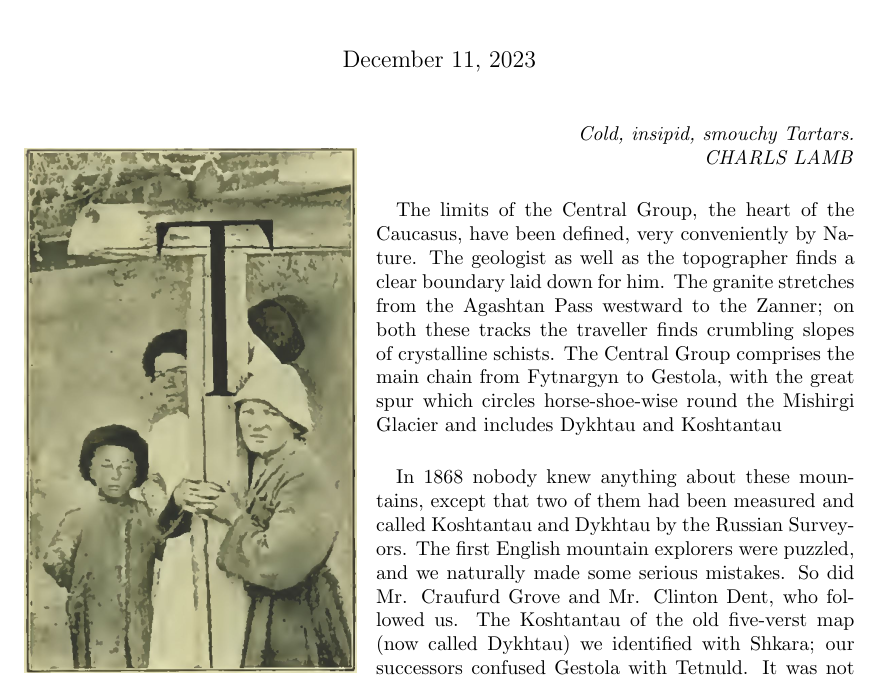
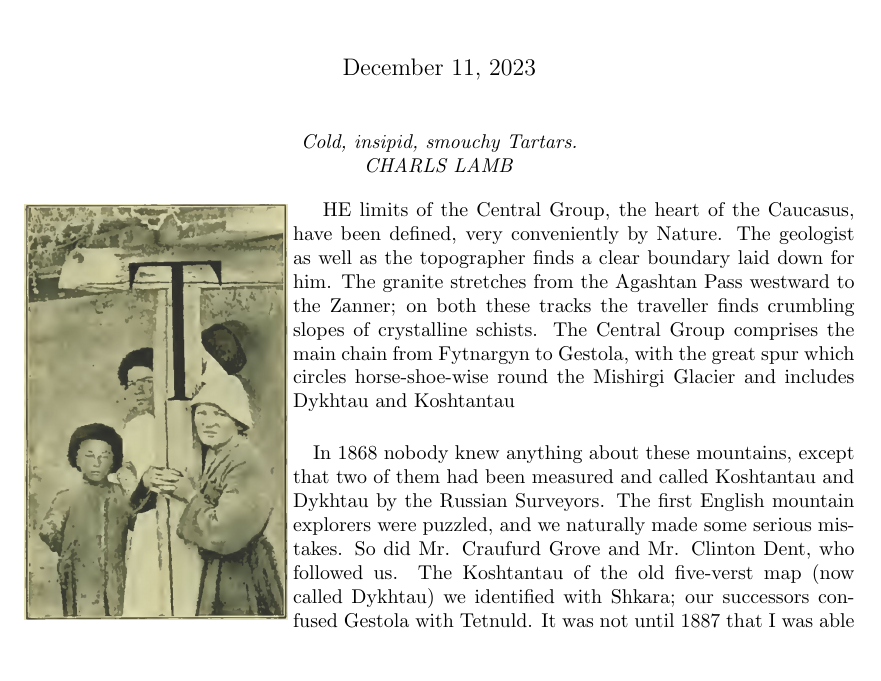
Before and after one commit to ArtemChemist/The-Exploration-of-the-Caucasus, a LaTeX document (Chapter 8.tex): part of page 1 of 11, cut so that both start at the same text, the shorter picture padded with empty space. Compiled offline with pdfLaTeX.

Commit message:
New figure wrap

```diff
--- a/Chapter 8.tex
+++ b/Chapter 8.tex
@@ -6,16 +6,17 @@
 \begin{document}
 \title{CHAPTER VIII \\ BALKAR AND BEZINGI}
 \maketitle
-\begin{flushright}
+\begin{center}
 		\textit{Cold, insipid, smouchy Tartars.\\ CHARLS LAMB}
-\end{flushright}
-\begin{wrapfigure}{l}{0.4\textwidth}
+\end{center}
+
+\begin{wrapfigure}[17]{l}{0.3\textwidth}
 	\centering
-	\vspace{-40pt}
-	\includegraphics[width=1\linewidth]{Figure 1}
-	\vspace{-30pt}
+	\vspace{-\normalbaselineskip}
+	\includegraphics[width=11\normalbaselineskip]{./Images/Figure_1.jpg}
 \end{wrapfigure}
-\paragraph{} \normalsize The limits of the Central Group, the heart of the Caucasus, have been defined, very conveniently by Nature. The geologist as well as the topographer finds a clear boundary laid down for him. The granite stretches from the Agashtan Pass westward to the Zanner; on both these tracks the traveller finds crumbling slopes of crystalline schists. The Central Group comprises the main chain from Fytnargyn to Gestola, with the great spur which circles horse-shoe-wise round the Mishirgi Glacier and includes Dykhtau and Koshtantau
+
+\normalsize HE limits of the Central Group, the heart of the Caucasus, have been defined, very conveniently by Nature. The geologist as well as the topographer finds a clear boundary laid down for him. The granite stretches from the Agashtan Pass westward to the Zanner; on both these tracks the traveller finds crumbling slopes of crystalline schists. The Central Group comprises the main chain from Fytnargyn to Gestola, with the great spur which circles horse-shoe-wise round the Mishirgi Glacier and includes Dykhtau and Koshtantau
 
 \paragraph{} In 1868 nobody knew anything about these mountains, except that two of them had been measured and called Koshtantau and Dykhtau by the Russian Surveyors. The first English mountain explorers were puzzled, and we naturally made some serious mistakes. So did Mr. Craufurd Grove and Mr. Clinton Dent, who followed us. The Koshtantau of the old five-verst map (now called Dykhtau) we identified with Shkara; our successors confused Gestola with Tetnuld. It was not until 1887 that I was able to show positively that the gigantic Shkara had been ignored by the earlier survey and that Mr. Dent's “Guluku” was the five-verst Koshtantau, since renamed Dykhtau. Slowly we worked out the nomenclature and topography with the imperfect means at our disposal. Mr. Donkin's map, published in the Alpine Journal for 1888, was the first-fruits of the revival of interest in the Caucasus; my map in the Proceedings of the Royal Geographical Society followed it at a year's interval. Soon afterwards the results of the new one-verst survey began to come in and we found in many districts our preliminary investigations corroborated, extended, and made more precise, by the work of a government staff. It is only fair, however, to point out that several of the sheets of the new map, printed—the Elbruz sheet alone has yet been published—before the Surveyors and Alpine explorers came into close and friendly contact, were far from correct in the upper regions. The Austrian map of Tyrol had to be revised in accordance with the knowledge of mountaineers. Without the example of Mr. Adains Reilly, the French map of Mont Blanc might have been no better than other mountain portions of the contemporary survey. It is no discredit to the Caucasian Staff if it has to some extent profited by similar communications.
 
```
Also changed, not shown: Images/Figure_1.jpg (added).
